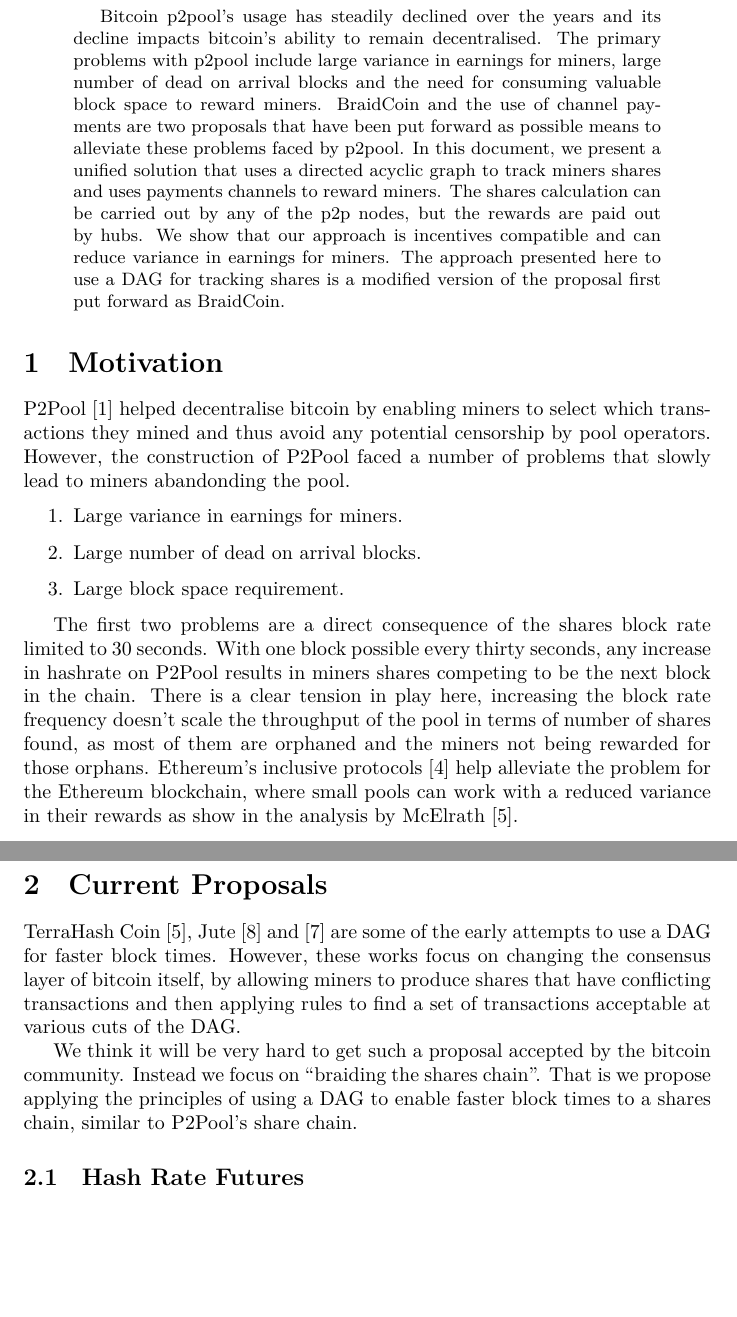
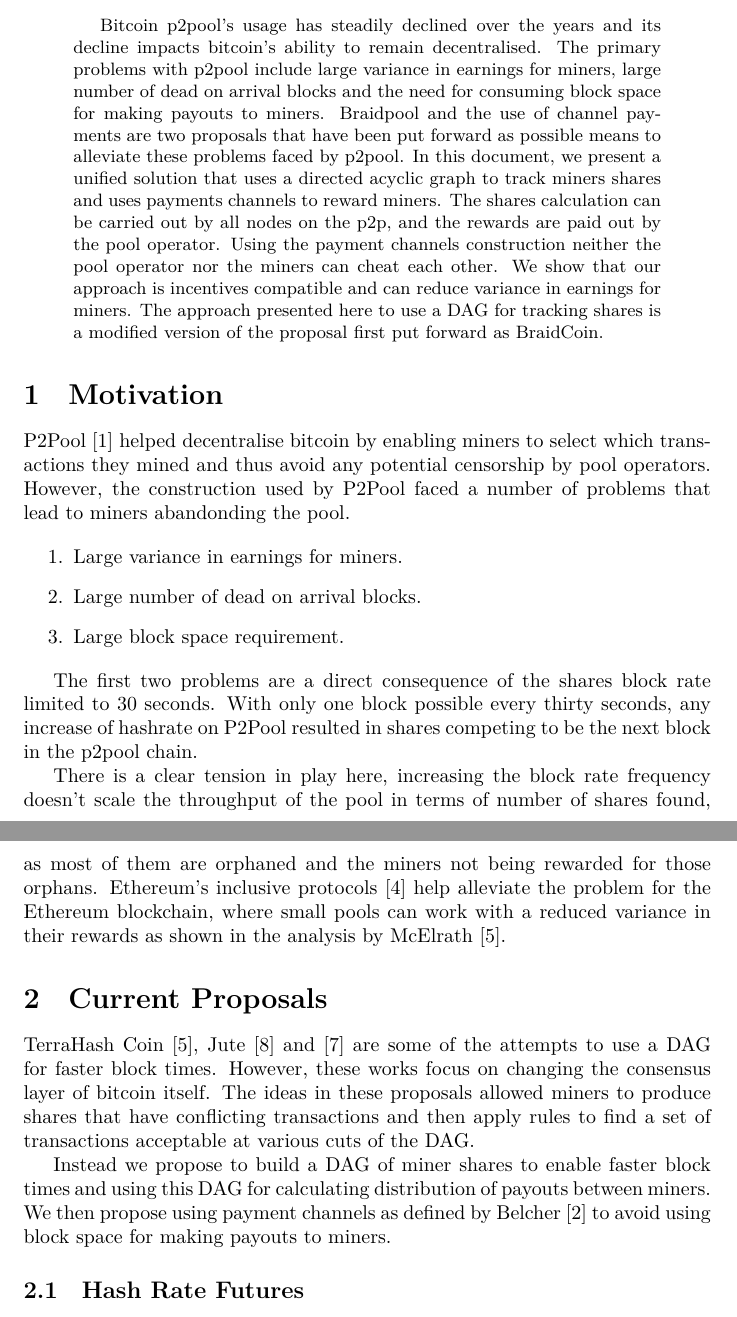
Before and after one commit to braidpool/braidpool, a LaTeX paper (proposal.tex): two parts of pages 1 and 2 of 7 before the commit and two parts of pages 1 and 2 of 8 after it, joined at a grey line, cut so that both start at the same text, the shorter picture padded with empty space. Compiled offline with XeLaTeX.

Commit message:
Review abstract and introduction

```diff
--- a/proposal.tex
+++ b/proposal.tex
@@ -18,14 +18,16 @@
   decline impacts bitcoin's ability to remain decentralised. The
   primary problems with p2pool include large variance in earnings for
   miners, large number of dead on arrival blocks and the need for
-  consuming valuable block space to reward miners.  BraidCoin and the
-  use of channel payments are two proposals that have been put forward
-  as possible means to alleviate these problems faced by p2pool. In
-  this document, we present a unified solution that uses a directed
-  acyclic graph to track miners shares and uses payments channels to
-  reward miners. The shares calculation can be carried out by any of
-  the p2p nodes, but the rewards are paid out by hubs. We show that
-  our approach is incentives compatible and can reduce variance in
+  consuming block space for making payouts to miners.  Braidpool and
+  the use of channel payments are two proposals that have been put
+  forward as possible means to alleviate these problems faced by
+  p2pool. In this document, we present a unified solution that uses a
+  directed acyclic graph to track miners shares and uses payments
+  channels to reward miners. The shares calculation can be carried out
+  by all nodes on the p2p, and the rewards are paid out by the pool
+  operator. Using the payment channels construction neither the pool
+  operator nor the miners can cheat each other. We show that our
+  approach is incentives compatible and can reduce variance in
   earnings for miners. The approach presented here to use a DAG for
   tracking shares is a modified version of the proposal first put
   forward as BraidCoin.
@@ -33,31 +35,11 @@
 
 \section{Motivation}
 
-%% According to bitcoin wiki,
-
-
-%% \begin{quote}
-%% P2Pool creates a new block chain in which the difficulty is adjusted
-%% so a new block is found every 30 seconds. The blocks that get into the
-%% P2Pool block chain (called the ``share chain'') are the same blocks
-%% that would get into the Bitcoin block chain, only they have a lower
-%% difficulty target. Whenever a peer announces a new share found (new
-%% block in the P2Pool block chain), it is received by the other peers,
-%% and the other peers verify that this block contains payouts for all
-%% the previous miners who found a share (and announced it) that made it
-%% into the P2Pool share chain. This continues until some peer finds a
-%% block that has a difficulty that meets the Bitcoin network's
-%% difficulty target. This peer announces this block to the Bitcoin
-%% network and miners who have submitted shares for this block are paid
-%% in the generation transaction, proportionally to how many shares they
-%% have found in the last while.
-%% \end{quote}
-
 P2Pool~\cite{p2pool:wiki} helped decentralise bitcoin by enabling
 miners to select which transactions they mined and thus avoid any
-potential censorship by pool operators. However, the construction of
-P2Pool faced a number of problems that slowly lead to miners
-abandonding the pool.
+potential censorship by pool operators. However, the construction used
+by P2Pool faced a number of problems that lead to miners abandonding
+the pool.
 
 \begin{enumerate}
   \item Large variance in earnings for miners.
@@ -66,32 +48,34 @@
 \end{enumerate}
 
 The first two problems are a direct consequence of the shares block
-rate limited to 30 seconds. With one block possible every thirty
-seconds, any increase in hashrate on P2Pool results in miners shares
-competing to be the next block in the chain. There is a clear tension
-in play here, increasing the block rate frequency doesn't scale the
-throughput of the pool in terms of number of shares found, as most of
-them are orphaned and the miners not being rewarded for those
-orphans. Ethereum's inclusive protocols~\cite{inclusive-protocols}
-help alleviate the problem for the Ethereum blockchain, where small
-pools can work with a reduced variance in their
-rewards as show in the analysis by McElrath~\cite{mcelrath:variance}.
+rate limited to 30 seconds. With only one block possible every thirty
+seconds, any increase of hashrate on P2Pool resulted in shares
+competing to be the next block in the p2pool chain.
+
+There is a clear tension in play here, increasing the block rate
+frequency doesn't scale the throughput of the pool in terms of number
+of shares found, as most of them are orphaned and the miners not being
+rewarded for those orphans. Ethereum's inclusive
+protocols~\cite{inclusive-protocols} help alleviate the problem for
+the Ethereum blockchain, where small pools can work with a reduced
+variance in their rewards as shown in the analysis by
+McElrath~\cite{mcelrath:variance}.
 
 
 \section{Current Proposals}
 
 TerraHash Coin~\cite{mcelrath:variance}, Jute~\cite{jute} and
-\cite{spectre} are some of the early attempts to use a DAG for faster
-block times. However, these works focus on changing the consensus
-layer of bitcoin itself, by allowing miners to produce shares that
-have conflicting transactions and then applying rules to find a set of
-transactions acceptable at various cuts of the DAG.\
+\cite{spectre} are some of the attempts to use a DAG for faster block
+times. However, these works focus on changing the consensus layer of
+bitcoin itself. The ideas in these proposals allowed miners to produce
+shares that have conflicting transactions and then apply rules to find
+a set of transactions acceptable at various cuts of the DAG.\
 
-We think it will be very hard to get such a proposal accepted by the
-bitcoin community. Instead we focus on ``braiding the shares
-chain''. That is we propose applying the principles of using a DAG to
-enable faster block times to a shares chain, similar to P2Pool's share
-chain.
+Instead we propose to build a DAG of miner shares to enable faster
+block times and using this DAG for calculating distribution of payouts
+between miners. We then propose using payment channels as defined by
+Belcher~\cite{channels-for-rewards} to avoid using block space for
+making payouts to miners.
 
 \subsection{Hash Rate Futures}
 
```
Also changed, not shown: figures/uml/test.txt (added, +3 -0 lines), README.md, figures/epoch.png (added), figures/shares-dag.png, figures/uml/test.png (added), figures/work-share.png (added), proposal.pdf, 3 other files.
